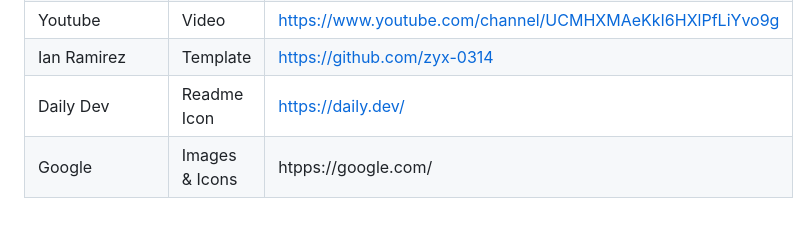
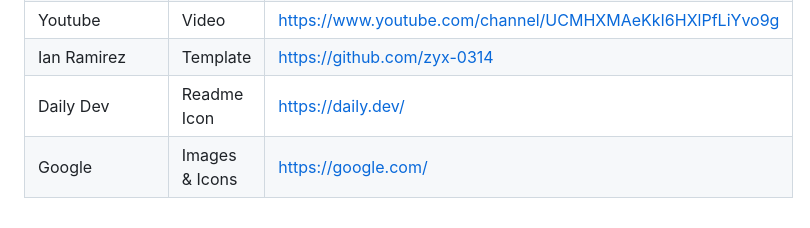
Before and after one commit to MononoKuma/WD-Seatwork3, a Markdown page: readme.md, the part around the change. Rendered like a GitHub page.

Commit message:
Update readme.md
updated the error link

```diff
--- a/readme.md
+++ b/readme.md
@@ -129,4 +129,4 @@ WD-ProjectName
 | Youtube | Video | https://www.youtube.com/channel/UCMHXMAeKkI6HXlPfLiYvo9g |
 | Ian Ramirez | Template | https://github.com/zyx-0314 |
 | Daily Dev   | Readme Icon | https://daily.dev/ |
-| Google | Images & Icons | htpps://google.com/ |
+| Google | Images & Icons | https://google.com/ |
```
